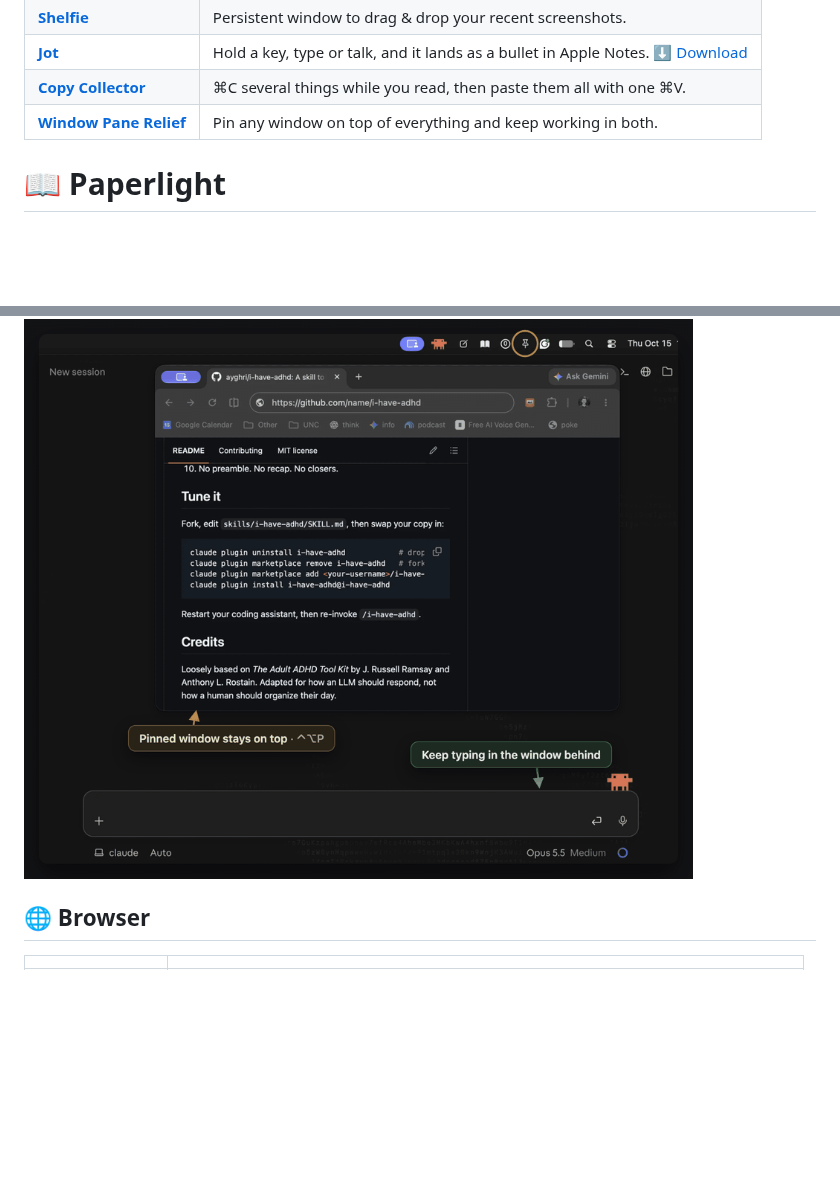
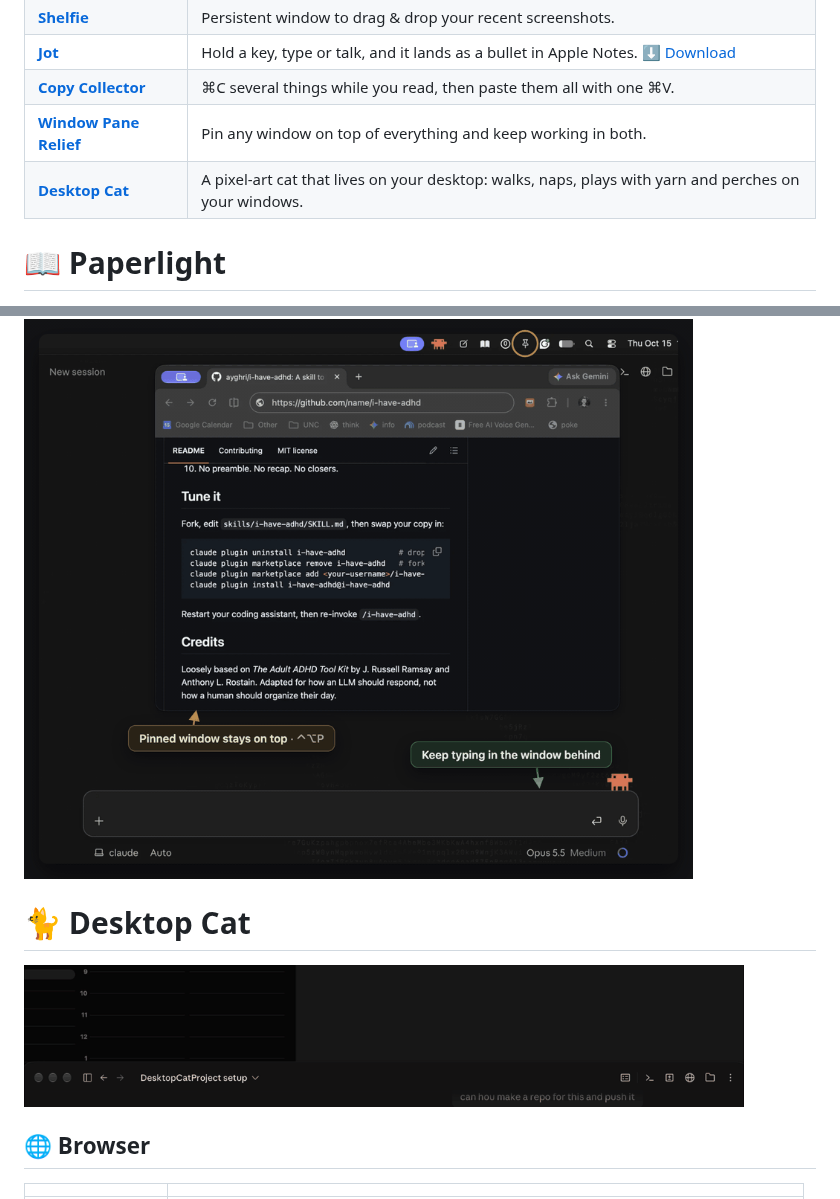
Before and after one commit to hi-dad/hi-dad, a Markdown page: README.md, 2 parts joined by grey strips. GitHub-like rendering; pictures changed too: images/desktop-cat.gif (added); blank space fills up the shorter version.

Commit message:
Add Desktop Cat with demo GIF
Co-Authored-By: Claude Opus 5.5 <noreply@anthropic.com>

```diff
--- a/README.md
+++ b/README.md
@@ -11,6 +11,7 @@
 | **[Jot](https://github.com/dsryan8197/jot)** | Hold a key, type or talk, and it lands as a bullet in Apple Notes. [⬇️ Download](https://github.com/dsryan8197/jot/releases/latest/download/Jot.dmg) |
 | **[Copy Collector](https://github.com/dsryan8197/copy-collector)** | ⌘C several things while you read, then paste them all with one ⌘V. |
 | **[Window Pane Relief](https://github.com/dsryan8197/window-pane-relief)** | Pin any window on top of everything and keep working in both. |
+| **[Desktop Cat](https://github.com/dsryan8197/desktop-cat)** | A pixel-art cat that lives on your desktop: walks, naps, plays with yarn and perches on your windows. |
 
 # 📖 Paperlight
 
@@ -38,6 +39,10 @@
 
 <img src="images/window-pane-relief.gif" alt="Window Pane Relief: a pinned browser window stays on top while text is typed into the chat box in the app behind it; Control-Option-P pins the window" width="720">
 
+# 🐈 Desktop Cat
+
+<img src="images/desktop-cat.gif" alt="Desktop Cat: a pixel-art cat is carried by the scruff and dropped onto the top of a window, runs along it, bats and chases a yarn ball, then curls up to sleep and wakes again" width="720">
+
 ## 🌐 Browser
 
 | | |
```
